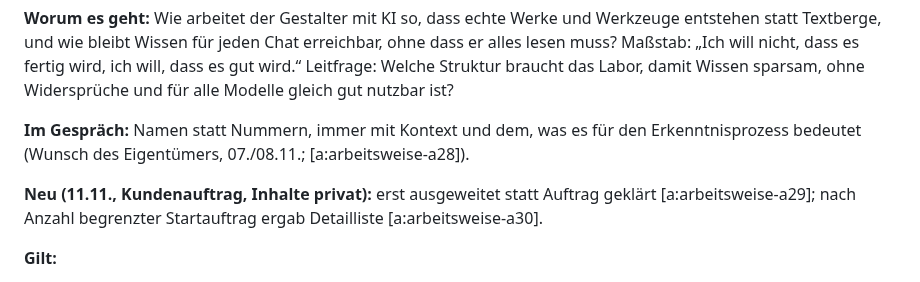
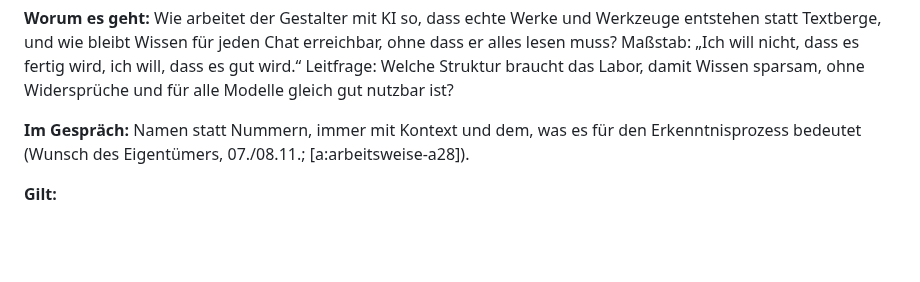
Before and after one commit to esany/design-lab, a Markdown page: anschluss/arbeitsweise.md, the part around the change. Drawn GitHub-style; blank space fills up the shorter version.

Commit message:
Merkzettel unverändert lassen: Aussagen stehen nur in daten/ (Längengrenze)
Co-Authored-By: Claude Opus 5.5 <noreply@anthropic.com>
Claude-Session: https://claude.ai/code/session_01NEHzyvo1Cvcaz8WqwaKv3v

```diff
--- a/anschluss/arbeitsweise.md
+++ b/anschluss/arbeitsweise.md
@@ -17,9 +17,6 @@ Modelle gleich gut nutzbar ist?
 
 **Im Gespräch:** Namen statt Nummern, immer mit Kontext und dem, was es für den Erkenntnisprozess
 bedeutet (Wunsch des Eigentümers, 07./08.11.; [a:arbeitsweise-a28]).
-
-**Neu (11.11., Kundenauftrag, Inhalte privat):** erst ausgeweitet statt Auftrag geklärt
-[a:arbeitsweise-a29]; nach Anzahl begrenzter Startauftrag ergab Detailliste [a:arbeitsweise-a30].
 
 **Gilt:**
 - Fundstücke werden zuerst am Bedarf aus dem Intent gemessen; eine Lücke im Labor ist Bedarf, kein Ausschluss (Skill `fundstueck`, Prüffall `fundstueck-bedarf`, 11.11.). Offen: agent-skills (Osmani) als Plugin installieren oder die Entwicklungsabläufe in eigene Labor-Skills übernehmen; Empfehlung: übernehmen, Pilot an „Raster als Programm“ (#180).
```
